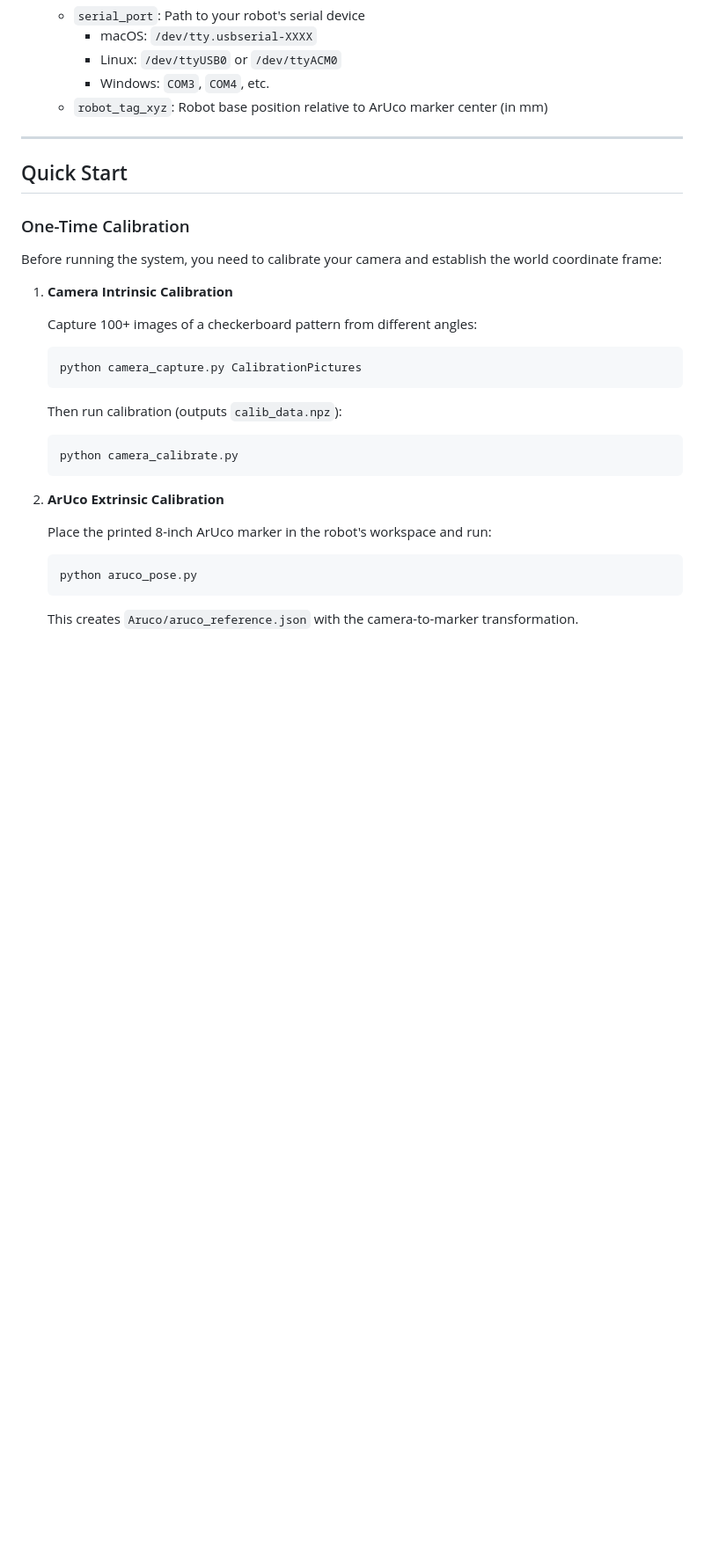
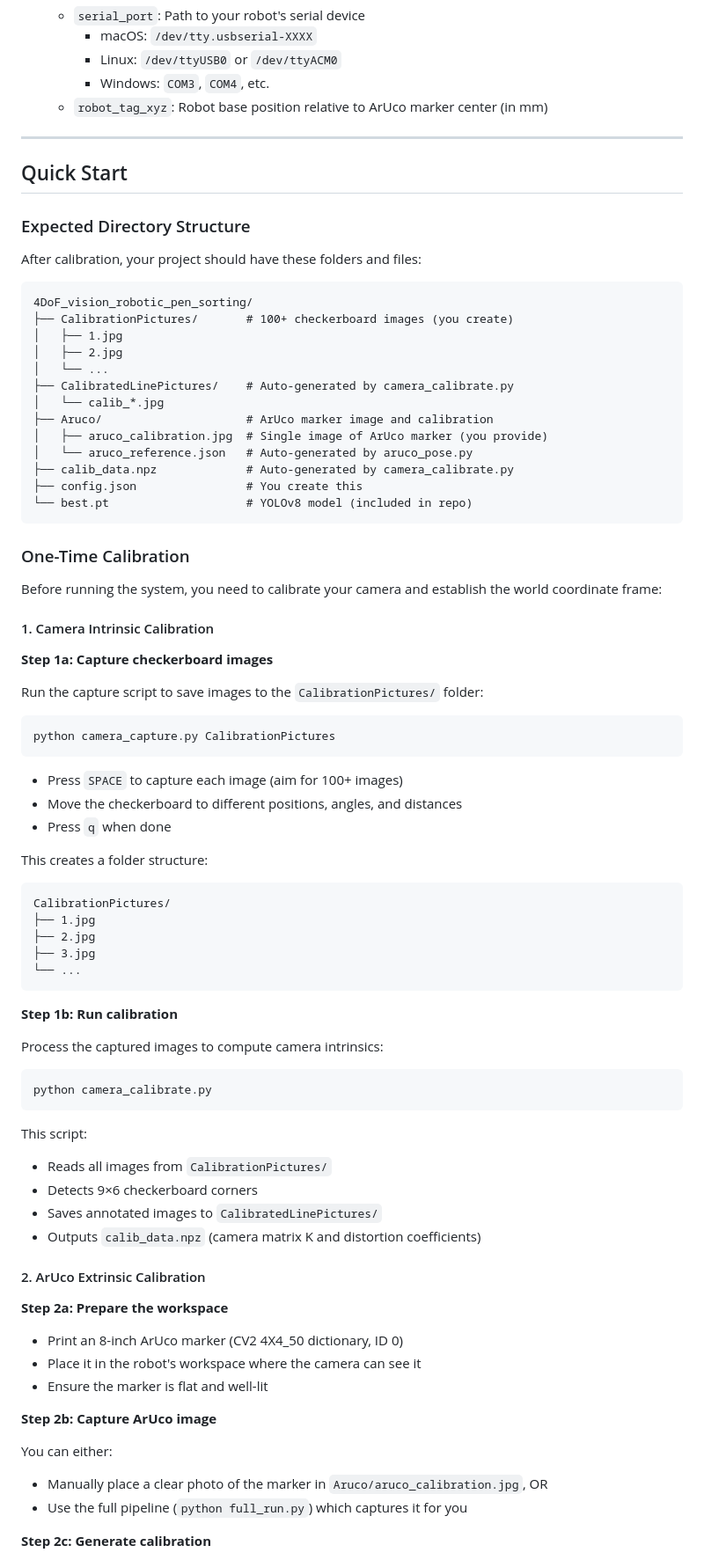
Before and after one commit to Anirudhpro/4DoF_vision_robotic_pen_sorting, a Markdown page: README.md, the part around one of its changes. Shown at 88% size. Rendered like a GitHub page; blank space fills up the shorter version.

````diff
--- a/README.md
+++ b/README.md
@@ -118,27 +118,78 @@ Traditional robotic pick-and-place systems typically require expensive 6-DoF arm
 
 ## Quick Start
 
+### Expected Directory Structure
+
+After calibration, your project should have these folders and files:
+
+```
+4DoF_vision_robotic_pen_sorting/
+├── CalibrationPictures/       # 100+ checkerboard images (you create)
+│   ├── 1.jpg
+│   ├── 2.jpg
+│   └── ...
+├── CalibratedLinePictures/    # Auto-generated by camera_calibrate.py
+│   └── calib_*.jpg
+├── Aruco/                     # ArUco marker image and calibration
+│   ├── aruco_calibration.jpg  # Single image of ArUco marker (you provide)
+│   └── aruco_reference.json   # Auto-generated by aruco_pose.py
+├── calib_data.npz             # Auto-generated by camera_calibrate.py
+├── config.json                # You create this
+└── best.pt                    # YOLOv8 model (included in repo)
+```
+
 ### One-Time Calibration
 
 Before running the system, you need to calibrate your camera and establish the world coordinate frame:
 
-1. **Camera Intrinsic Calibration**
+#### 1. Camera Intrinsic Calibration
 
-   Capture 100+ images of a checkerboard pattern from different angles:
-   ```bash
-   python camera_capture.py CalibrationPictures
-   ```
+**Step 1a: Capture checkerboard images**
 
-   Then run calibration (outputs `calib_data.npz`):
-   ```bash
-   python camera_calibrate.py
-   ```
+Run the capture script to save images to the `CalibrationPictures/` folder:
+```bash
+python camera_capture.py CalibrationPictures
+```
 
-2. **ArUco Extrinsic Calibration**
+- Press `SPACE` to capture each image (aim for 100+ images)
+- Move the checkerboard to different positions, angles, and distances
+- Press `q` when done
 
-   Place the printed 8-inch ArUco marker in the robot's workspace and run:
-   ```bash
-   python aruco_pose.py
-   ```
+This creates a folder structure:
+```
+CalibrationPictures/
+├── 1.jpg
+├── 2.jpg
+├── 3.jpg
+└── ...
+```
 
-   This creates `Aruco/aruco_reference.json` with the camera-to-marker transformation.
+**Step 1b: Run calibration**
+
+Process the captured images to compute camera intrinsics:
+```bash
+python camera_calibrate.py
+```
+
+This script:
+- Reads all images from `CalibrationPictures/`
+- Detects 9×6 checkerboard corners
+- Saves annotated images to `CalibratedLinePictures/`
+- Outputs `calib_data.npz` (camera matrix K and distortion coefficients)
+
+#### 2. ArUco Extrinsic Calibration
+
+**Step 2a: Prepare the workspace**
+
+- Print an 8-inch ArUco marker (CV2 4X4_50 dictionary, ID 0)
+- Place it in the robot's workspace where the camera can see it
+- Ensure the marker is flat and well-lit
+
+**Step 2b: Capture ArUco image**
+
+You can either:
+- Manually place a clear photo of the marker in `Aruco/aruco_calibration.jpg`, OR
+- Use the full pipeline (`python full_run.py`) which captures it for you
+
+**Step 2c: Generate calibration**
+
````
Also changed, not shown: other parts of README.md (+24 -0 lines).
